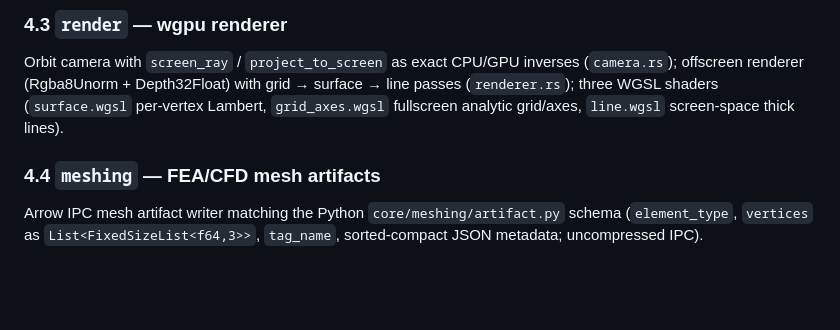
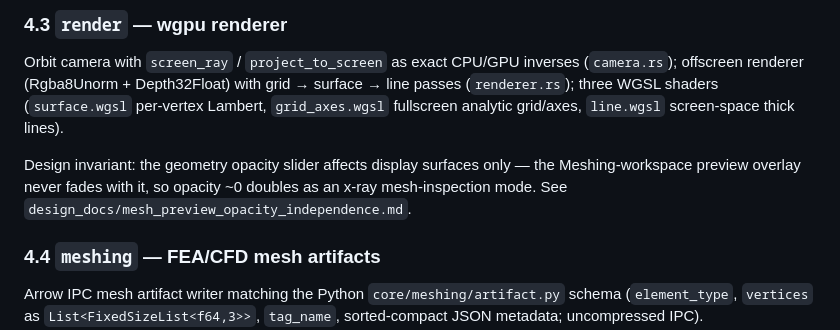
Before and after one commit to linearedo/casocad, a Markdown page: casoWASM/DESIGN.md, the part around the change. Drawn GitHub-style; blank space fills up the shorter version.

Commit message:
casoWASM: document mesh-preview opacity independence as a design invariant

```diff
--- a/casoWASM/DESIGN.md
+++ b/casoWASM/DESIGN.md
@@ -132,6 +132,11 @@ inverses (`camera.rs`); offscreen renderer (Rgba8Unorm + Depth32Float) with
 grid → surface → line passes (`renderer.rs`); three WGSL shaders
 (`surface.wgsl` per-vertex Lambert, `grid_axes.wgsl` fullscreen analytic
 grid/axes, `line.wgsl` screen-space thick lines).
+
+Design invariant: the geometry opacity slider affects display surfaces
+only — the Meshing-workspace preview overlay never fades with it, so
+opacity ~0 doubles as an x-ray mesh-inspection mode. See
+`design_docs/mesh_preview_opacity_independence.md`.
 
 ### 4.4 `meshing` — FEA/CFD mesh artifacts
 
```
Also changed, not shown: casoWASM/design_docs/mesh_preview_opacity_independence.md (added, +89 -0 lines).
